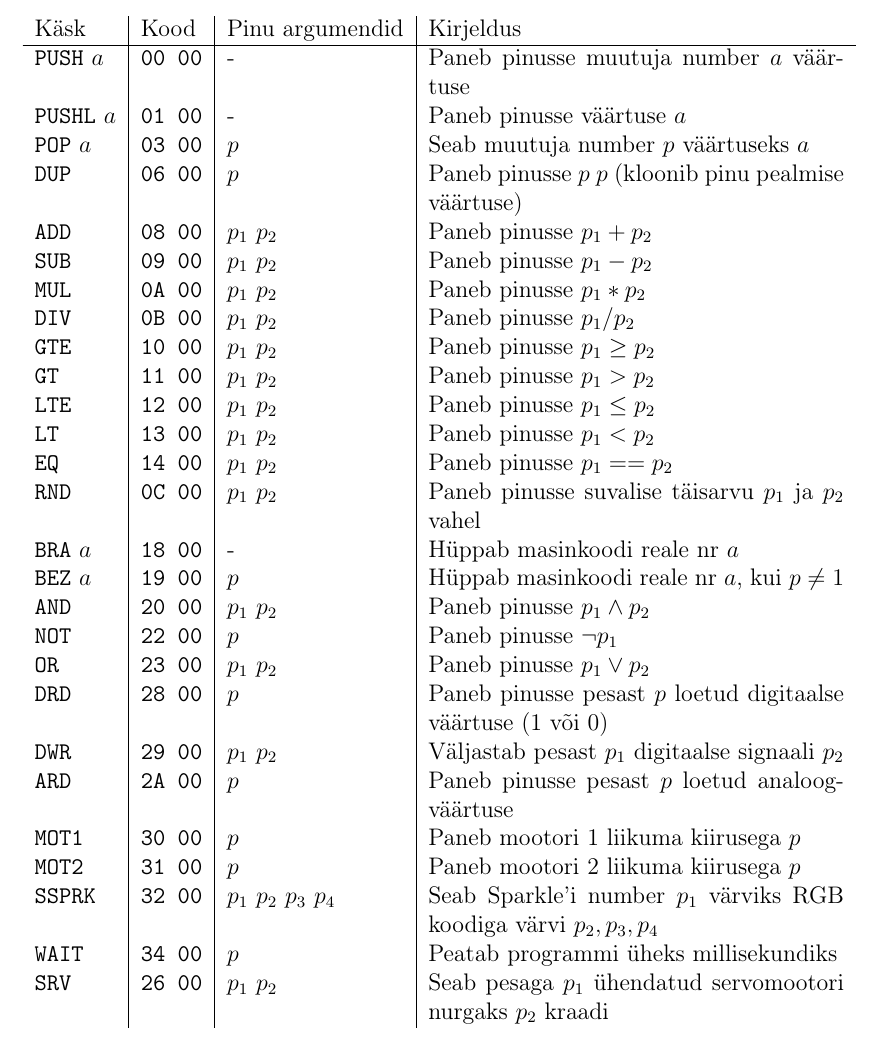
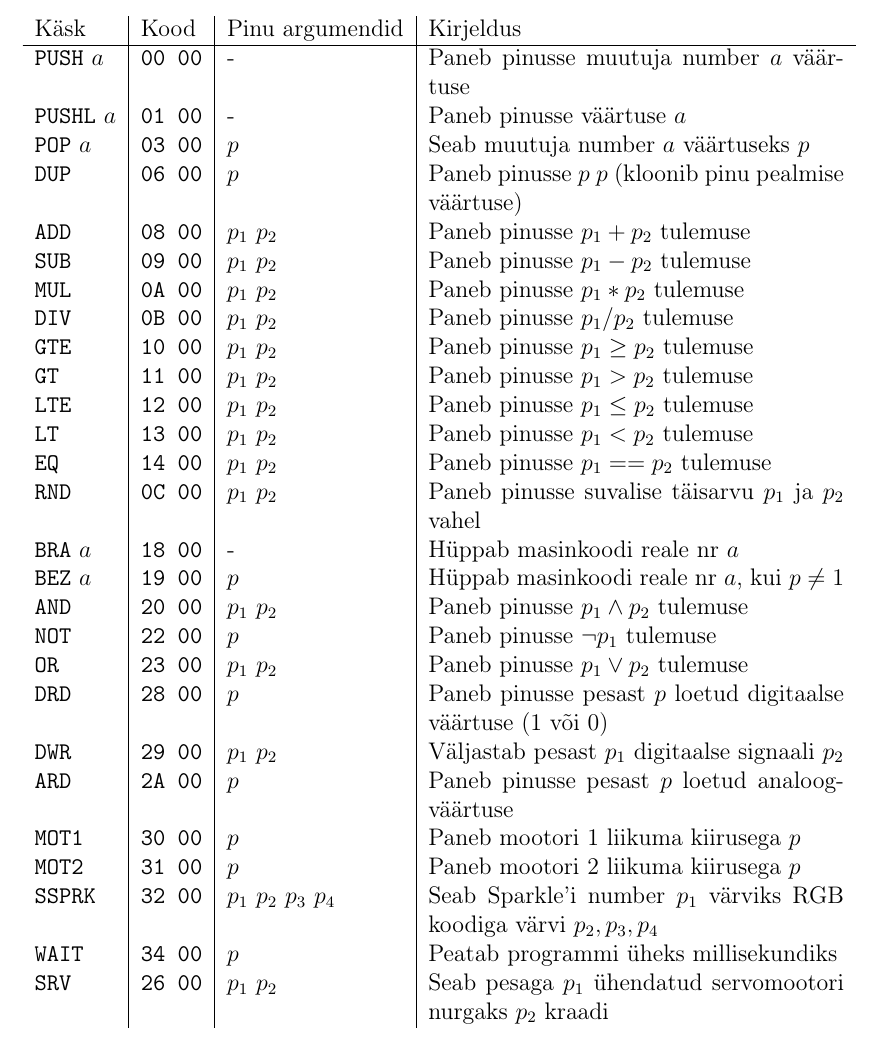
Before and after one commit to rasmus-saks/crumblepy-thesis, a LaTeX thesis (crumblepy.tex, which reads machinecode-table.tex): part of page 32 of 33, cut so that both start at the same text. Compiled offline with pdfLaTeX.

Commit message:
Update machine code table

```diff
--- a/machinecode-table.tex
+++ b/machinecode-table.tex
@@ -4,23 +4,23 @@
 	\endhead
 	\texttt{PUSH} $a$ & \texttt{00 00} & - & Paneb pinusse muutuja number $a$ väärtuse \\
 	\texttt{PUSHL} $a$ & \texttt{01 00} & - & Paneb pinusse väärtuse $a$ \\
-	\texttt{POP} $a$ & \texttt{03 00}  & $p$ & Seab muutuja number $p$ väärtuseks $a$ \\
+	\texttt{POP} $a$ & \texttt{03 00}  & $p$ & Seab muutuja number $a$ väärtuseks $p$ \\
 	\texttt{DUP} & \texttt{06 00} & $p$ & Paneb pinusse $p$ $p$ (kloonib pinu pealmise väärtuse) \\
-	\texttt{ADD} & \texttt{08 00} & $p_1$ $p_2$ & Paneb pinusse $p_1 + p_2$ \\
-	\texttt{SUB} & \texttt{09 00} & $p_1$ $p_2$ & Paneb pinusse $p_1 - p_2$ \\
-	\texttt{MUL} & \texttt{0A 00} & $p_1$ $p_2$ & Paneb pinusse $p_1 * p_2$ \\
-	\texttt{DIV} & \texttt{0B 00} & $p_1$ $p_2$ & Paneb pinusse $p_1 / p_2$ \\
-	\texttt{GTE} & \texttt{10 00} & $p_1$ $p_2$ & Paneb pinusse $p_1 \geq p_2$ \\
-	\texttt{GT} & \texttt{11 00} & $p_1$ $p_2$ & Paneb pinusse $p_1 > p_2$ \\
-	\texttt{LTE} & \texttt{12 00} & $p_1$ $p_2$ & Paneb pinusse $p_1 \leq p_2$ \\
-	\texttt{LT} & \texttt{13 00} & $p_1$ $p_2$ & Paneb pinusse $p_1 < p_2$ \\
-	\texttt{EQ} & \texttt{14 00} & $p_1$ $p_2$ & Paneb pinusse $p_1 == p_2$ \\
+	\texttt{ADD} & \texttt{08 00} & $p_1$ $p_2$ & Paneb pinusse $p_1 + p_2$ tulemuse \\
+	\texttt{SUB} & \texttt{09 00} & $p_1$ $p_2$ & Paneb pinusse $p_1 - p_2$ tulemuse \\
+	\texttt{MUL} & \texttt{0A 00} & $p_1$ $p_2$ & Paneb pinusse $p_1 * p_2$ tulemuse \\
+	\texttt{DIV} & \texttt{0B 00} & $p_1$ $p_2$ & Paneb pinusse $p_1 / p_2$ tulemuse \\
+	\texttt{GTE} & \texttt{10 00} & $p_1$ $p_2$ & Paneb pinusse $p_1 \geq p_2$ tulemuse \\
+	\texttt{GT} & \texttt{11 00} & $p_1$ $p_2$ & Paneb pinusse $p_1 > p_2$ tulemuse \\
+	\texttt{LTE} & \texttt{12 00} & $p_1$ $p_2$ & Paneb pinusse $p_1 \leq p_2$ tulemuse \\
+	\texttt{LT} & \texttt{13 00} & $p_1$ $p_2$ & Paneb pinusse $p_1 < p_2$ tulemuse \\
+	\texttt{EQ} & \texttt{14 00} & $p_1$ $p_2$ & Paneb pinusse $p_1 == p_2$ tulemuse \\
 	\texttt{RND} & \texttt{0C 00} & $p_1$ $p_2$ & Paneb pinusse suvalise täisarvu $p_1$ ja $p_2$ vahel \\
 	\texttt{BRA} $a$ & \texttt{18 00}  & - & Hüppab masinkoodi reale nr $a$ \\
 	\texttt{BEZ} $a$ & \texttt{19 00} & $p$ & Hüppab masinkoodi reale nr $a$, kui $p \neq 1$ \\
-	\texttt{AND} & \texttt{20 00} & $p_1$ $p_2$ & Paneb pinusse $p_1 \land p_2$ \\
-	\texttt{NOT} & \texttt{22 00} & $p$ & Paneb pinusse  $\neg p_1$ \\
-	\texttt{OR} & \texttt{23 00} & $p_1$ $p_2$ & Paneb pinusse $p_1 \lor p_2$ \\
+	\texttt{AND} & \texttt{20 00} & $p_1$ $p_2$ & Paneb pinusse $p_1 \land p_2$ tulemuse \\
+	\texttt{NOT} & \texttt{22 00} & $p$ & Paneb pinusse  $\neg p_1$ tulemuse \\
+	\texttt{OR} & \texttt{23 00} & $p_1$ $p_2$ & Paneb pinusse $p_1 \lor p_2$ tulemuse \\
 	\texttt{DRD} & \texttt{28 00} & $p$ & Paneb pinusse pesast $p$ loetud digitaalse väärtuse (1 või 0) \\
 	\texttt{DWR} & \texttt{29 00} & $p_1$ $p_2$ & Väljastab pesast $p_1$ digitaalse signaali $p_2$ \\
 	\texttt{ARD} & \texttt{2A 00} & $p$ & Paneb pinusse pesast $p$ loetud analoogväärtuse \\
```
Also changed, not shown: crumblepy.pdf.
